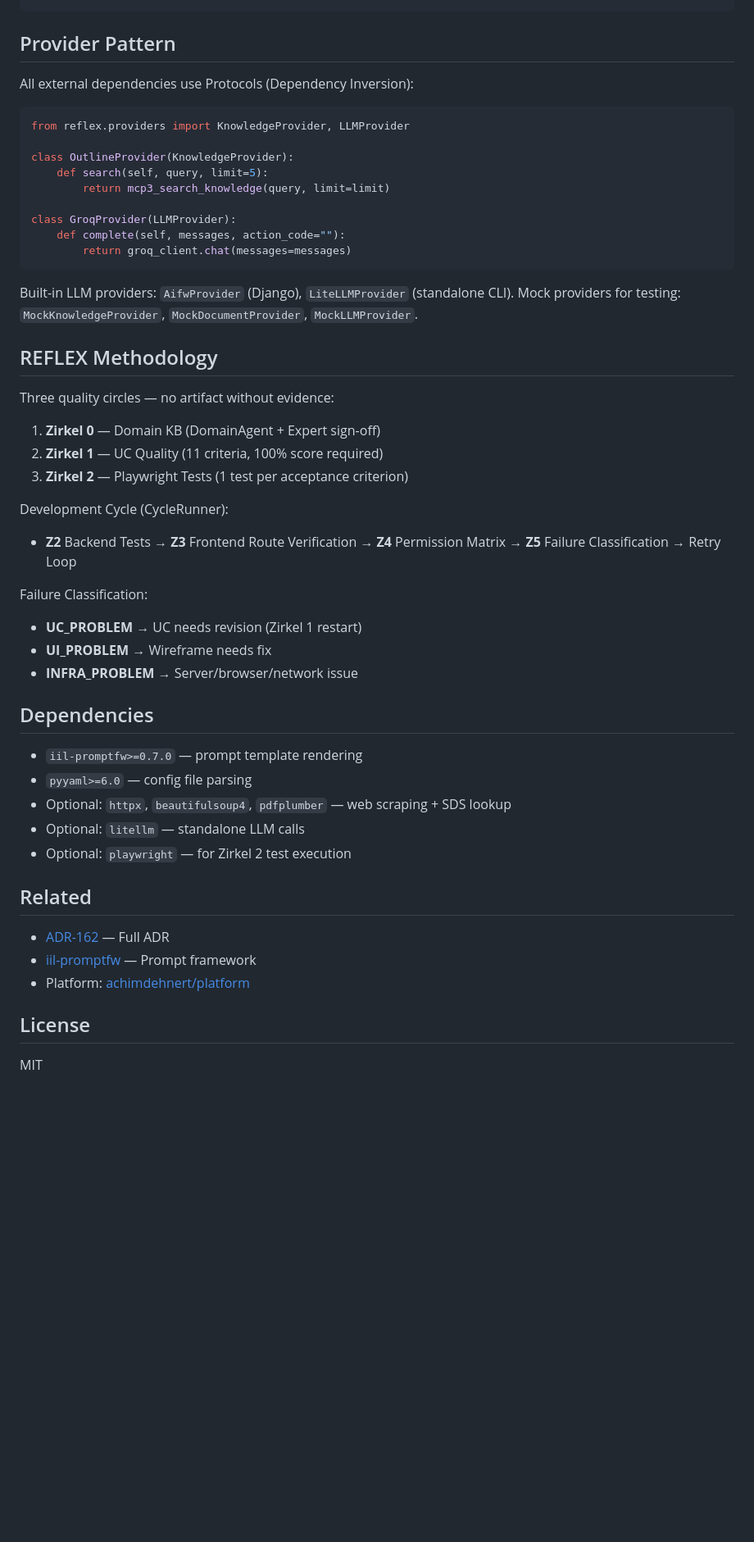
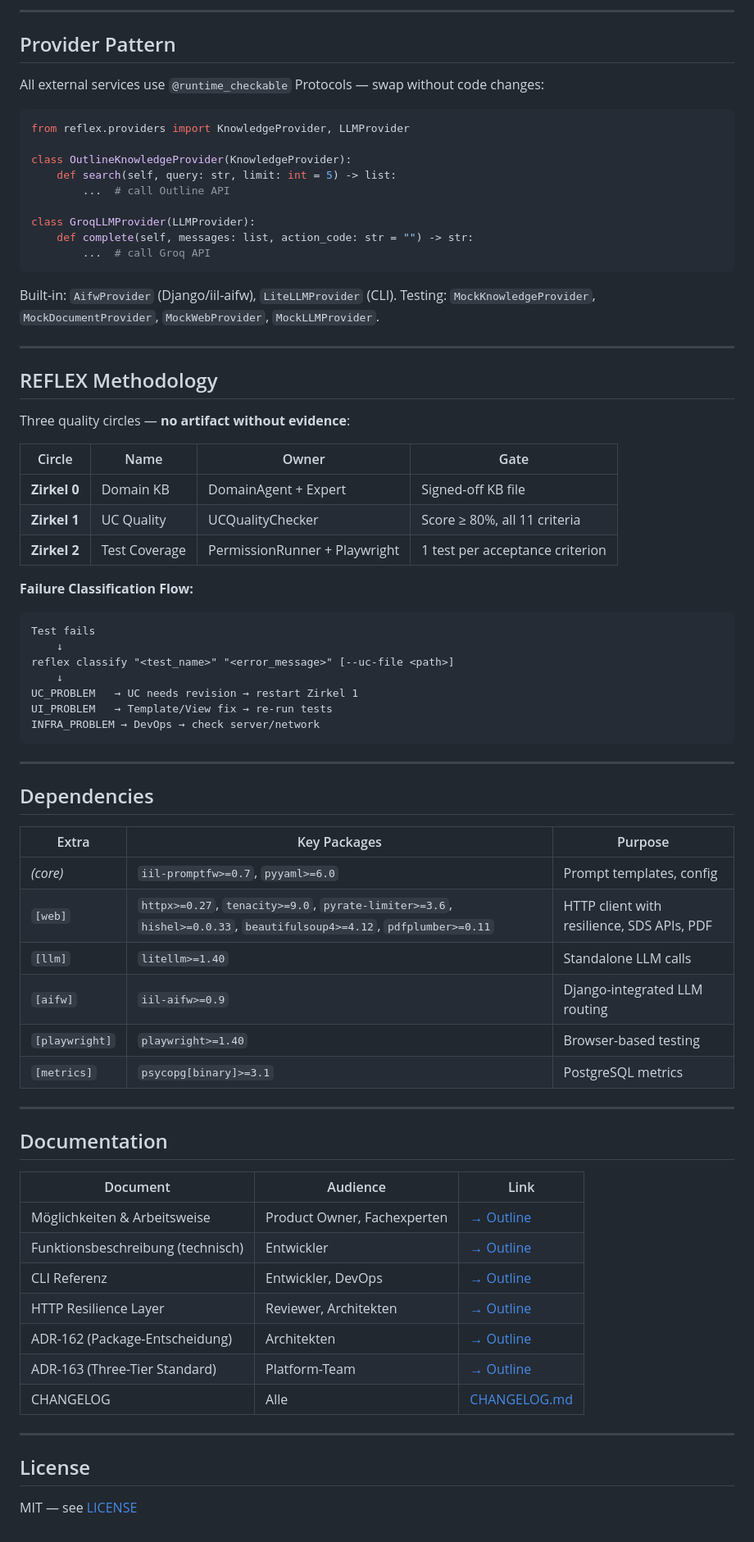
Before and after one commit to achimdehnert/iil-reflex, a Markdown page: README.md, the part around one of its changes. Shown at 82% size. Drawn GitHub-style; blank space fills up the shorter version.

Commit message:
docs: overhaul README.md to v0.5.0 + add /docu-update workflow

````diff
--- a/README.md
+++ b/README.md
@@ -172,54 +304,79 @@ dev_cycle:
 ```
+
+---
 
 ## Provider Pattern
 
-All external dependencies use Protocols (Dependency Inversion):
+All external services use `@runtime_checkable` Protocols — swap without code changes:
 
 ```python
 from reflex.providers import KnowledgeProvider, LLMProvider
 
-class OutlineProvider(KnowledgeProvider):
-    def search(self, query, limit=5):
-        return mcp3_search_knowledge(query, limit=limit)
+class OutlineKnowledgeProvider(KnowledgeProvider):
+    def search(self, query: str, limit: int = 5) -> list:
+        ...  # call Outline API
 
-class GroqProvider(LLMProvider):
-    def complete(self, messages, action_code=""):
-        return groq_client.chat(messages=messages)
+class GroqLLMProvider(LLMProvider):
+    def complete(self, messages: list, action_code: str = "") -> str:
+        ...  # call Groq API
 ```
 
-Built-in LLM providers: `AifwProvider` (Django), `LiteLLMProvider` (standalone CLI).
-Mock providers for testing: `MockKnowledgeProvider`, `MockDocumentProvider`, `MockLLMProvider`.
+Built-in: `AifwProvider` (Django/iil-aifw), `LiteLLMProvider` (CLI).
+Testing: `MockKnowledgeProvider`, `MockDocumentProvider`, `MockWebProvider`, `MockLLMProvider`.
+
+---
 
 ## REFLEX Methodology
 
-Three quality circles — no artifact without evidence:
+Three quality circles — **no artifact without evidence**:
 
-1. **Zirkel 0** — Domain KB (DomainAgent + Expert sign-off)
-2. **Zirkel 1** — UC Quality (11 criteria, 100% score required)
-3. **Zirkel 2** — Playwright Tests (1 test per acceptance criterion)
+| Circle | Name | Owner | Gate |
+|--------|------|-------|------|
+| **Zirkel 0** | Domain KB | DomainAgent + Expert | Signed-off KB file |
+| **Zirkel 1** | UC Quality | UCQualityChecker | Score ≥ 80%, all 11 criteria |
+| **Zirkel 2** | Test Coverage | PermissionRunner + Playwright | 1 test per acceptance criterion |
 
-Development Cycle (CycleRunner):
-- **Z2** Backend Tests → **Z3** Frontend Route Verification → **Z4** Permission Matrix → **Z5** Failure Classification → Retry Loop
+**Failure Classification Flow:**
 
-Failure Classification:
-- **UC_PROBLEM** → UC needs revision (Zirkel 1 restart)
-- **UI_PROBLEM** → Wireframe needs fix
-- **INFRA_PROBLEM** → Server/browser/network issue
+```
+Test fails
+    ↓
+reflex classify "<test_name>" "<error_message>" [--uc-file <path>]
+    ↓
+UC_PROBLEM   → UC needs revision → restart Zirkel 1
+UI_PROBLEM   → Template/View fix → re-run tests
+INFRA_PROBLEM → DevOps → check server/network
+```
+
+---
 
 ## Dependencies
 
-- `iil-promptfw>=0.7.0` — prompt template rendering
-- `pyyaml>=6.0` — config file parsing
-- Optional: `httpx`, `beautifulsoup4`, `pdfplumber` — web scraping + SDS lookup
-- Optional: `litellm` — standalone LLM calls
-- Optional: `playwright` — for Zirkel 2 test execution
+| Extra | Key Packages | Purpose |
+|-------|-------------|---------|
+| *(core)* | `iil-promptfw>=0.7`, `pyyaml>=6.0` | Prompt templates, config |
+| `[web]` | `httpx>=0.27`, `tenacity>=9.0`, `pyrate-limiter>=3.6`, `hishel>=0.0.33`, `beautifulsoup4>=4.12`, `pdfplumber>=0.11` | HTTP client with resilience, SDS APIs, PDF |
+| `[llm]` | `litellm>=1.40` | Standalone LLM calls |
+| `[aifw]` | `iil-aifw>=0.9` | Django-integrated LLM routing |
+| `[playwright]` | `playwright>=1.40` | Browser-based testing |
+| `[metrics]` | `psycopg[binary]>=3.1` | PostgreSQL metrics |
 
-## Related
+---
 
-- [ADR-162](https://knowledge.iil.pet/doc/adr-162-reflex) — Full ADR
-- [iil-promptfw](https://github.com/achimdehnert/promptfw) — Prompt framework
-- Platform: [achimdehnert/platform](https://github.com/achimdehnert/platform)
+## Documentation
+
+| Document | Audience | Link |
+|----------|----------|------|
+| Möglichkeiten & Arbeitsweise | Product Owner, Fachexperten | [→ Outline](https://knowledge.iil.pet/doc/reflex-moglichkeiten-und-arbeitsweise-if47bsKMgP) |
+| Funktionsbeschreibung (technisch) | Entwickler | [→ Outline](https://knowledge.iil.pet/doc/iil-reflex-funktionsbeschreibung-rfOPSaQfxO) |
+| CLI Referenz | Entwickler, DevOps | [→ Outline](https://knowledge.iil.pet/doc/iil-reflex-cli-referenz-alle-befehle-und-beispiele-t7Eg3h8k7b) |
+| HTTP Resilience Layer | Reviewer, Architekten | [→ Outline](https://knowledge.iil.pet/doc/iil-reflex-http-resilience-layer-webpy-optimierungen-apr-2026-A0HzBoxvoV) |
+| ADR-162 (Package-Entscheidung) | Architekten | [→ Outline](https://knowledge.iil.pet/doc/reflex-v20-domain-agent-iil-reflex-package-QrJyvkd068) |
+| ADR-163 (Three-Tier Standard) | Platform-Team | [→ Outline](https://knowledge.iil.pet/doc/adr-163-three-tier-reflex-quality-standard-implementierung-h1390OhKQm) |
+| CHANGELOG | Alle | [CHANGELOG.md](CHANGELOG.md) |
+
+---
 
 ## License
 
-MIT
+MIT — see [LICENSE](LICENSE)
````
Also changed, not shown: other parts of README.md (+256 -124 lines), .windsurf/workflows/docu-update.md (added, +142 -0 lines).
